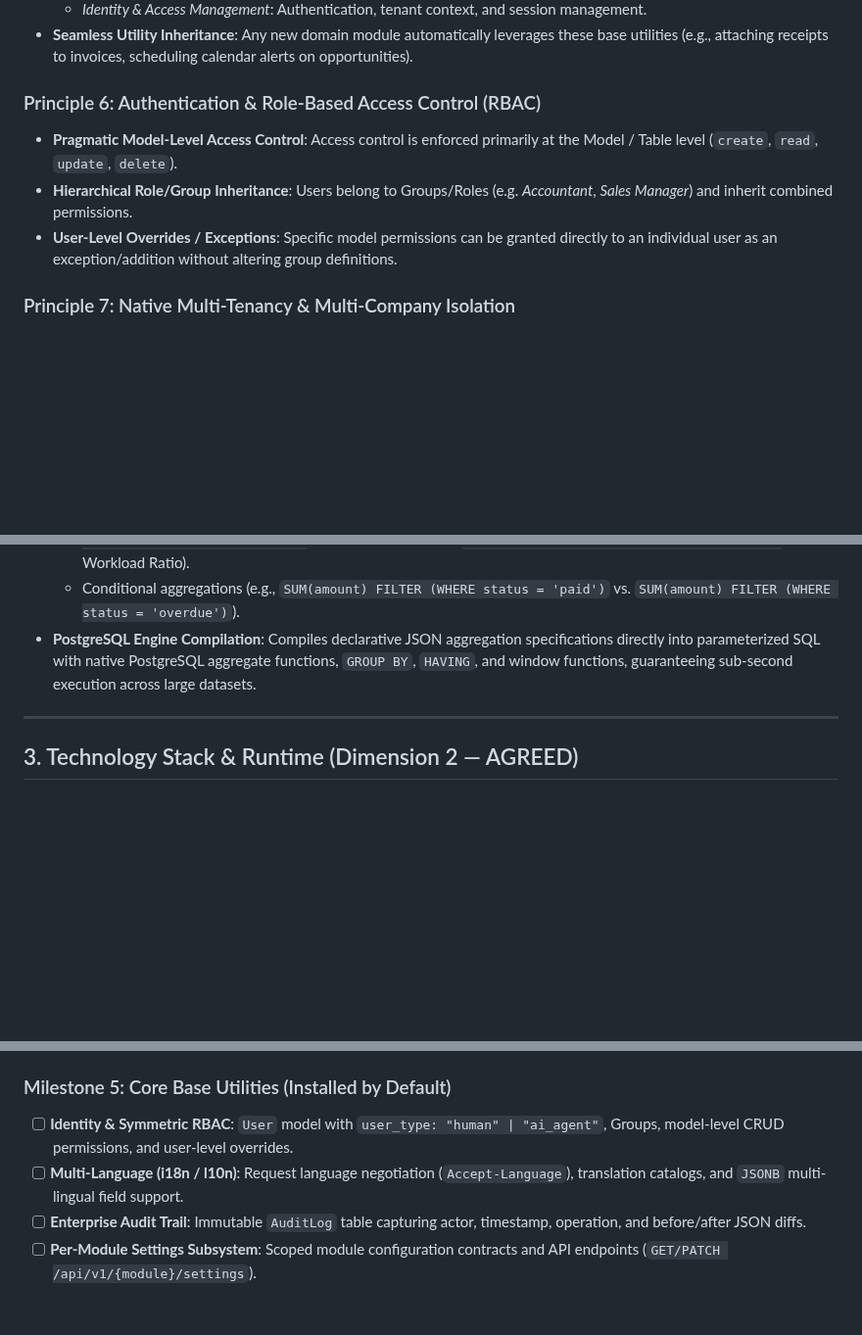
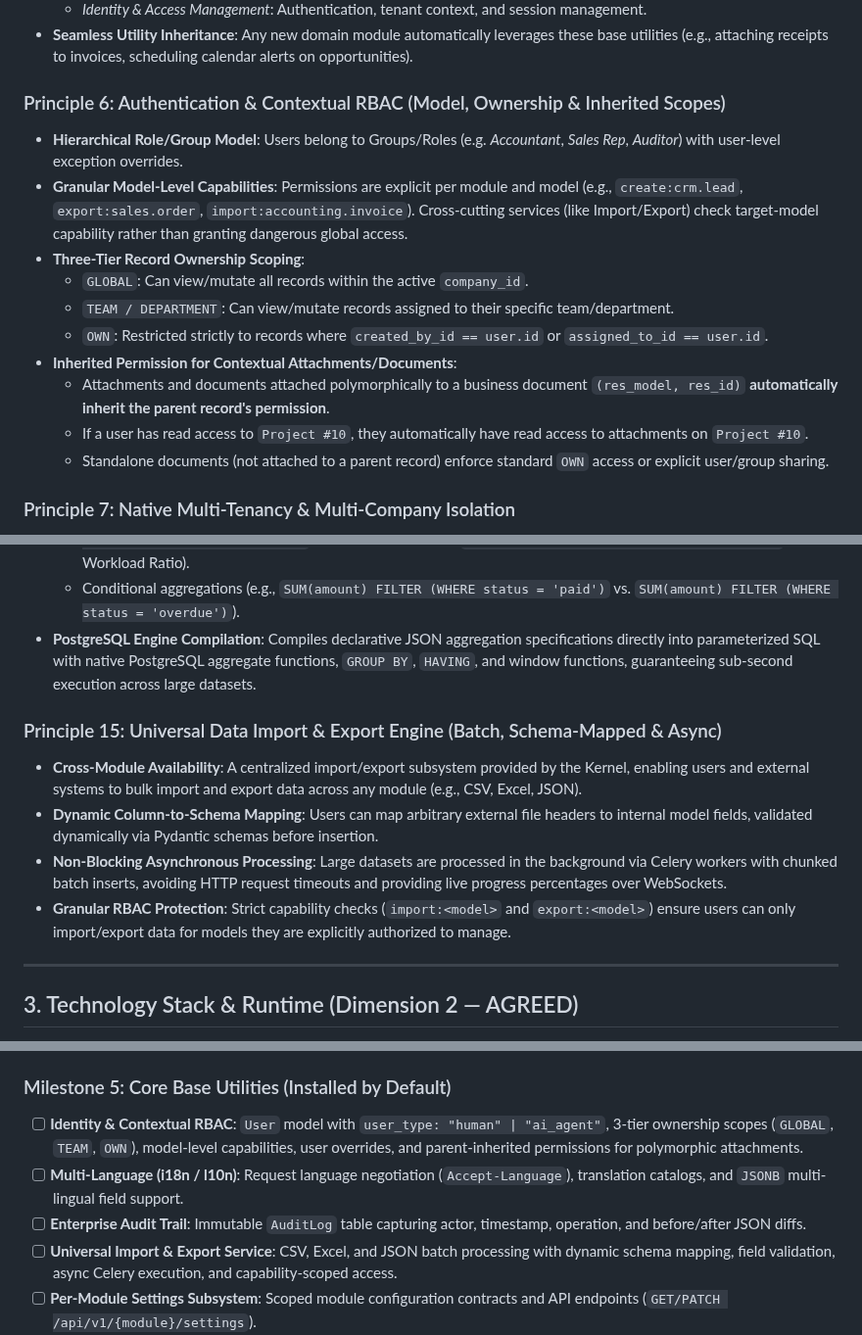
Before and after one commit to devalees/ai_system_template, a Markdown page: docs/plans/backend_architecture_plan.md, 3 parts joined by grey strips. Shown at 98% size. GitHub-like rendering; blank space fills up the shorter version.

Commit message:
docs(plan): add Contextual RBAC ownership scopes and Universal Import/Export Engine (Principle 15)

```diff
--- a/docs/plans/backend_architecture_plan.md
+++ b/docs/plans/backend_architecture_plan.md
@@ -56,10 +56,17 @@ The architectural philosophy is anchored by 8 core principles:
   * *Identity & Access Management*: Authentication, tenant context, and session management.
 * **Seamless Utility Inheritance**: Any new domain module automatically leverages these base utilities (e.g., attaching receipts to invoices, scheduling calendar alerts on opportunities).
 
-### Principle 6: Authentication & Role-Based Access Control (RBAC)
-* **Pragmatic Model-Level Access Control**: Access control is enforced primarily at the Model / Table level (`create`, `read`, `update`, `delete`).
-* **Hierarchical Role/Group Inheritance**: Users belong to Groups/Roles (e.g. *Accountant*, *Sales Manager*) and inherit combined permissions.
-* **User-Level Overrides / Exceptions**: Specific model permissions can be granted directly to an individual user as an exception/addition without altering group definitions.
+### Principle 6: Authentication & Contextual RBAC (Model, Ownership & Inherited Scopes)
+* **Hierarchical Role/Group Model**: Users belong to Groups/Roles (e.g. *Accountant*, *Sales Rep*, *Auditor*) with user-level exception overrides.
+* **Granular Model-Level Capabilities**: Permissions are explicit per module and model (e.g., `create:crm.lead`, `export:sales.order`, `import:accounting.invoice`). Cross-cutting services (like Import/Export) check target-model capability rather than granting dangerous global access.
+* **Three-Tier Record Ownership Scoping**:
+  * `GLOBAL`: Can view/mutate all records within the active `company_id`.
+  * `TEAM / DEPARTMENT`: Can view/mutate records assigned to their specific team/department.
+  * `OWN`: Restricted strictly to records where `created_by_id == user.id` or `assigned_to_id == user.id`.
+* **Inherited Permission for Contextual Attachments/Documents**:
+  * Attachments and documents attached polymorphically to a business document `(res_model, res_id)` **automatically inherit the parent record's permission**.
+  * If a user has read access to `Project #10`, they automatically have read access to attachments on `Project #10`.
+  * Standalone documents (not attached to a parent record) enforce standard `OWN` access or explicit user/group sharing.
 
 ### Principle 7: Native Multi-Tenancy & Multi-Company Isolation
 * **Multi-Company Core**: Multiple operating legal entities and companies within a single deployment.
@@ -115,6 +122,12 @@ The architectural philosophy is anchored by 8 core principles:
   * Evaluates mathematical equations across aggregated metrics (e.g., `(SUM(revenue) - SUM(cogs)) / NULLIF(SUM(revenue), 0) * 100` for Gross Margin %, or `COUNT(tickets) / NULLIF(COUNT(agents), 0)` for Workload Ratio).
   * Conditional aggregations (e.g., `SUM(amount) FILTER (WHERE status = 'paid')` vs. `SUM(amount) FILTER (WHERE status = 'overdue')`).
 * **PostgreSQL Engine Compilation**: Compiles declarative JSON aggregation specifications directly into parameterized SQL with native PostgreSQL aggregate functions, `GROUP BY`, `HAVING`, and window functions, guaranteeing sub-second execution across large datasets.
+
+### Principle 15: Universal Data Import & Export Engine (Batch, Schema-Mapped & Async)
+* **Cross-Module Availability**: A centralized import/export subsystem provided by the Kernel, enabling users and external systems to bulk import and export data across any module (e.g., CSV, Excel, JSON).
+* **Dynamic Column-to-Schema Mapping**: Users can map arbitrary external file headers to internal model fields, validated dynamically via Pydantic schemas before insertion.
+* **Non-Blocking Asynchronous Processing**: Large datasets are processed in the background via Celery workers with chunked batch inserts, avoiding HTTP request timeouts and providing live progress percentages over WebSockets.
+* **Granular RBAC Protection**: Strict capability checks (`import:<model>` and `export:<model>`) ensure users can only import/export data for models they are explicitly authorized to manage.
 
 ---
 
@@ -225,9 +238,10 @@ All 5 core dimensions have been collaboratively brainstormed and agreed upon:
 - [ ] Universal Aggregation & Equation Engine: declarative schema compiling `SUM`, `AVG`, `MIN`, `MAX`, `COUNT`, multi-level `GROUP BY`, temporal bucketing, conditional filters (`FILTER WHERE`), and computed arithmetic equations.
 
 ### Milestone 5: Core Base Utilities (Installed by Default)
-- [ ] **Identity & Symmetric RBAC**: `User` model with `user_type: "human" | "ai_agent"`, Groups, model-level CRUD permissions, and user-level overrides.
+- [ ] **Identity & Contextual RBAC**: `User` model with `user_type: "human" | "ai_agent"`, 3-tier ownership scopes (`GLOBAL`, `TEAM`, `OWN`), model-level capabilities, user overrides, and parent-inherited permissions for polymorphic attachments.
 - [ ] **Multi-Language (i18n / l10n)**: Request language negotiation (`Accept-Language`), translation catalogs, and `JSONB` multi-lingual field support.
 - [ ] **Enterprise Audit Trail**: Immutable `AuditLog` table capturing actor, timestamp, operation, and before/after JSON diffs.
+- [ ] **Universal Import & Export Service**: CSV, Excel, and JSON batch processing with dynamic schema mapping, field validation, async Celery execution, and capability-scoped access.
 - [ ] **Per-Module Settings Subsystem**: Scoped module configuration contracts and API endpoints (`GET/PATCH /api/v1/{module}/settings`).
 - [ ] **Dynamic Lookups & Seed Fixtures**: Normalized lookup models (countries, currencies, categories) with auto-seeded default data.
 - [ ] **Contextual Chatter & WebSockets**: Polymorphic threaded discussions `(res_model, res_id)` with internal notes, emails, and Redis Pub/Sub WebSocket broadcasting.
```
Also changed, not shown: other parts of docs/plans/backend_architecture_plan.md (+1 -1 lines).
